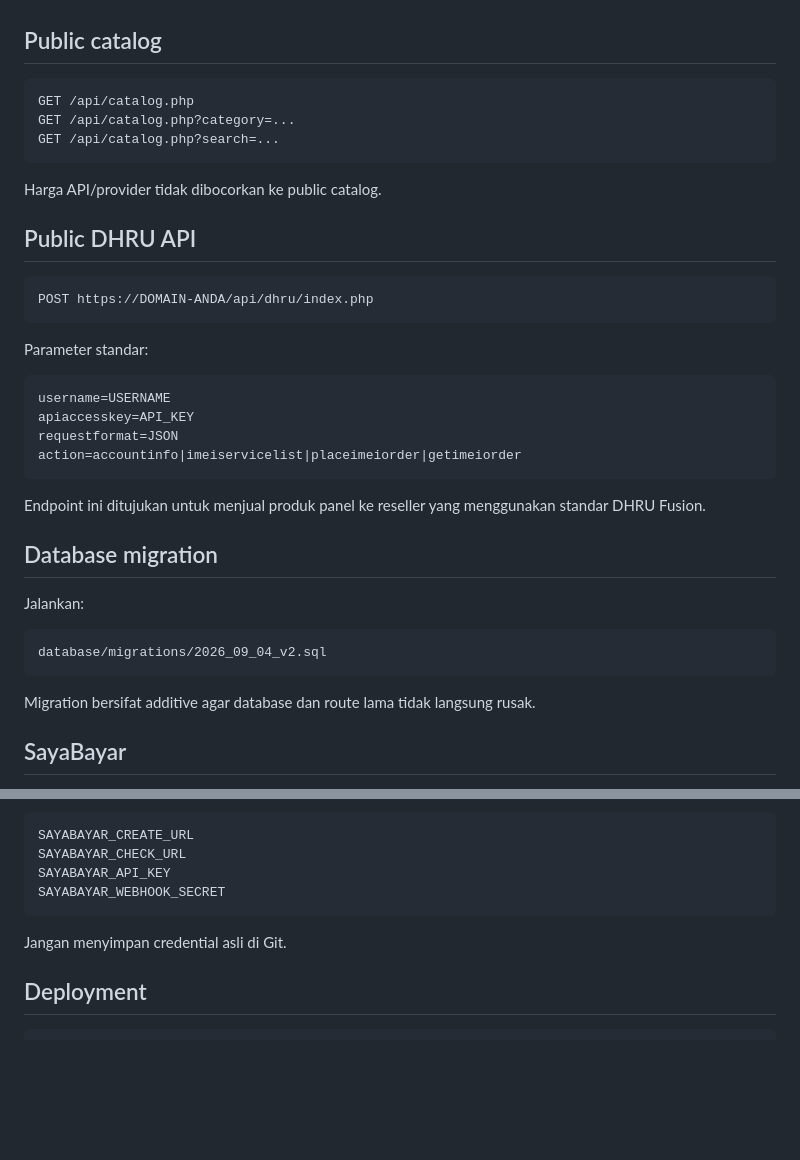
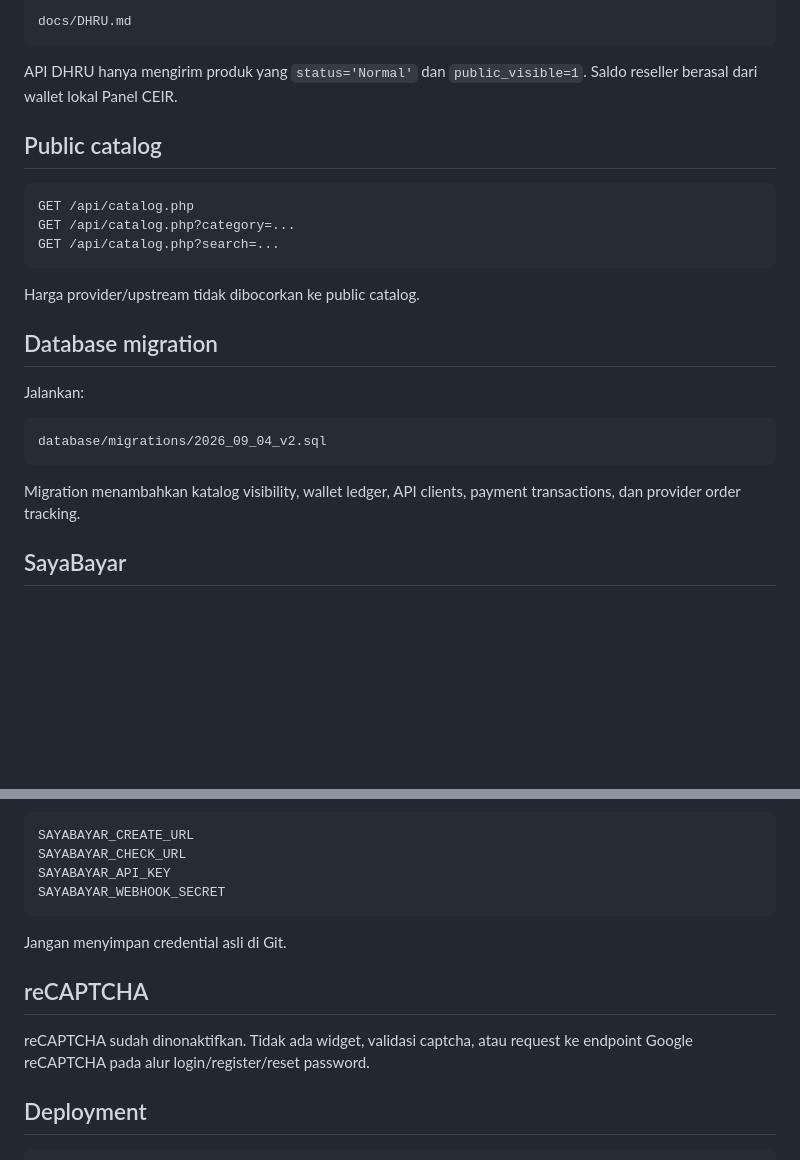
Before and after one commit to scardbypass/panel-ceir, a Markdown page: README.md, 2 parts joined by grey strips. GitHub-like rendering; blank space fills up the shorter version.

````diff
--- a/README.md
+++ b/README.md
@@ -50,3 +107,8 @@ Produk baru hasil sync memiliki `public_visible=0`, sehingga tidak otomatis munc
+```text
+docs/DHRU.md
+```
+
+API DHRU hanya mengirim produk yang `status='Normal'` dan `public_visible=1`. Saldo reseller berasal dari wallet lokal Panel CEIR.
 
 ## Public catalog
 
@@ -56,24 +118,7 @@ GET /api/catalog.php?category=...
 GET /api/catalog.php?search=...
 ```
 
-Harga API/provider tidak dibocorkan ke public catalog.
-
-## Public DHRU API
-
-```text
-POST https://DOMAIN-ANDA/api/dhru/index.php
-```
-
-Parameter standar:
-
-```text
-username=USERNAME
-apiaccesskey=API_KEY
-requestformat=JSON
-action=accountinfo|imeiservicelist|placeimeiorder|getimeiorder
-```
-
-Endpoint ini ditujukan untuk menjual produk panel ke reseller yang menggunakan standar DHRU Fusion.
+Harga provider/upstream tidak dibocorkan ke public catalog.
 
 ## Database migration
 
@@ -83,7 +128,7 @@ Jalankan:
 database/migrations/2026_09_04_v2.sql
 ```
 
-Migration bersifat additive agar database dan route lama tidak langsung rusak.
+Migration menambahkan katalog visibility, wallet ledger, API clients, payment transactions, dan provider order tracking.
 
 ## SayaBayar
 
@@ -104,6 +149,10 @@ SAYABAYAR_WEBHOOK_SECRET
 
 Jangan menyimpan credential asli di Git.
 
+## reCAPTCHA
+
+reCAPTCHA sudah dinonaktifkan. Tidak ada widget, validasi captcha, atau request ke endpoint Google reCAPTCHA pada alur login/register/reset password.
+
 ## Deployment
 
 ```bash
````
Also changed, not shown: other parts of README.md (+62 -5 lines).
